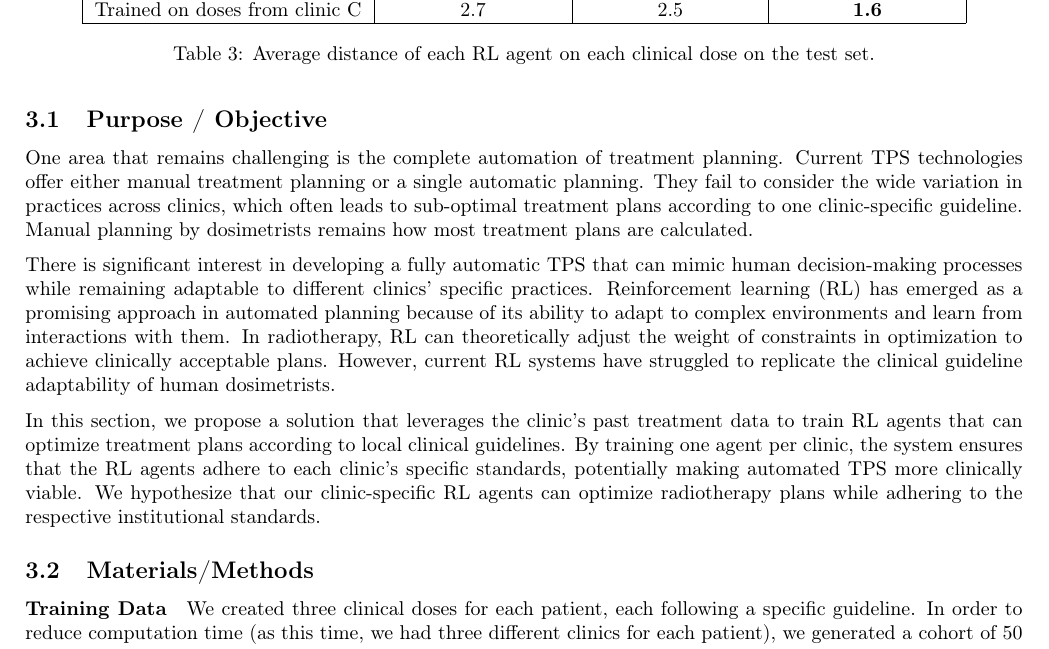
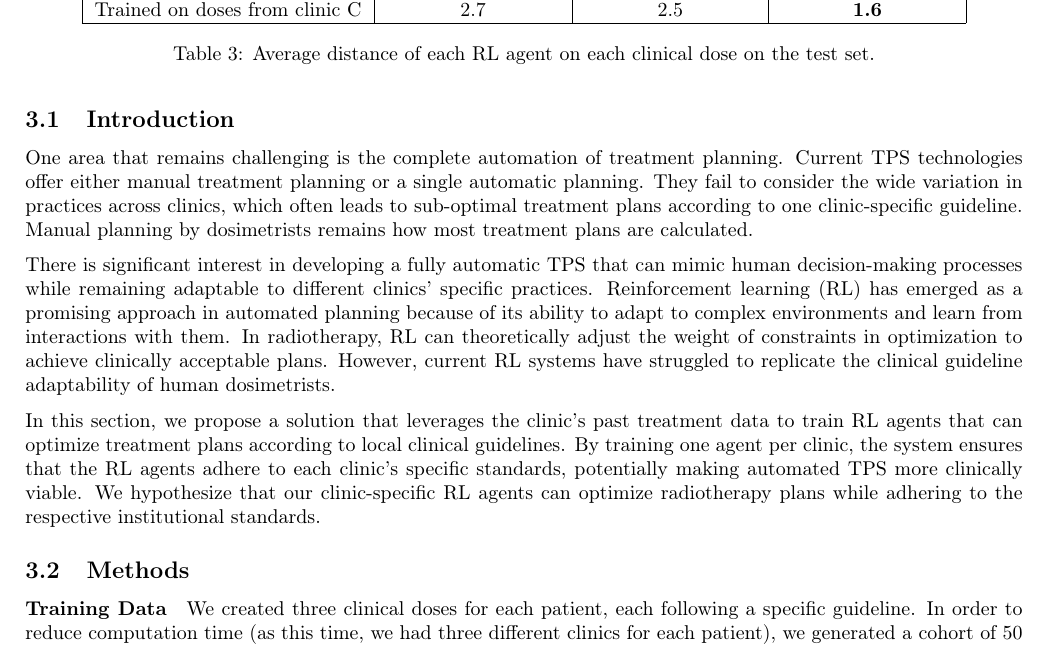
Before and after one commit to pauldubois98/PhD, a LaTeX paper (5_automation_classic/5_main.tex, which reads 5_automation_classic/5_content.tex): part of page 11 of 12, cut so that both start at the same text. Compiled offline with pdfLaTeX.

Commit message:
renamed sections

```diff
--- a/5_automation_classic/5_content.tex
+++ b/5_automation_classic/5_content.tex
@@ -353,7 +355,7 @@ By tailoring the RL agent's training to the specific dose patterns previously de
 This approach enables the deployment of a standardized training algorithm across multiple institutions while providing each institution with a personalized model.
 This system could pave the way for broader adoption of fully automatic TPS in routine clinical settings.
 
-\subsection{Purpose / Objective}
+\subsection{Introduction}
 One area that remains challenging is the complete automation of treatment planning.
 Current TPS technologies offer either manual treatment planning or a single automatic planning.
 They fail to consider the wide variation in practices across clinics, which often leads to sub-optimal treatment plans according to one clinic-specific guideline.
@@ -368,8 +370,7 @@ In this section, we propose a solution that leverages the clinic's past treatmen
 By training one agent per clinic, the system ensures that the RL agents adhere to each clinic's specific standards, potentially making automated TPS more clinically viable.
 We hypothesize that our clinic-specific RL agents can optimize radiotherapy plans while adhering to the respective institutional standards.
 
-\subsection{Materials/Methods}
-
+\subsection{Methods}
 \paragraph{Training Data}
 We created three clinical doses for each patient, each following a specific guideline.
 In order to reduce computation time (as this time, we had three different clinics for each patient), we generated a cohort of 50 virtual patients for training and another 20 for testing.
```
Also changed, not shown: 5_automation_classic/5_content.tex (11 more changed lines).
